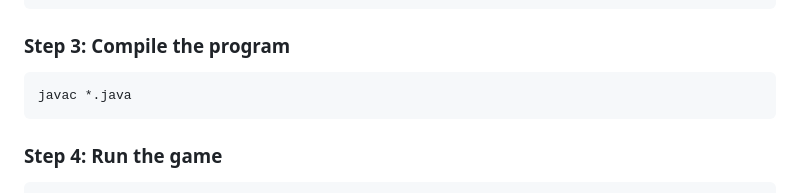
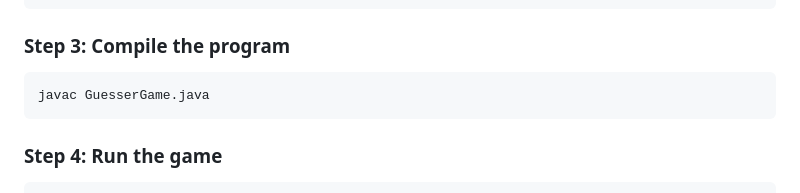
Before and after one commit to Byte-Hunter1/Guesser-Game, a Markdown page: README.md, the part around the change. Drawn GitHub-style.

Commit message:
Update README to specify GuesserGame for compilation

````diff
--- a/README.md
+++ b/README.md
@@ -138,7 +138,7 @@ cd Guesser-Game
 ### Step 3: Compile the program
 
 ```bash
-javac *.java
+javac GuesserGame.java
 ```
 
 ### Step 4: Run the game
````
